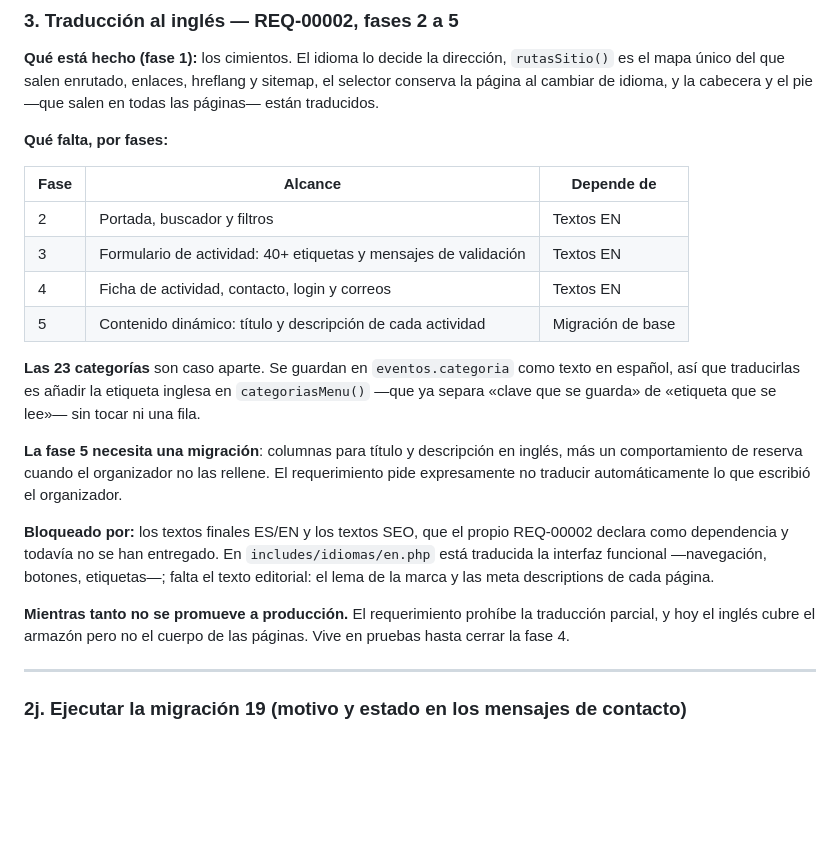
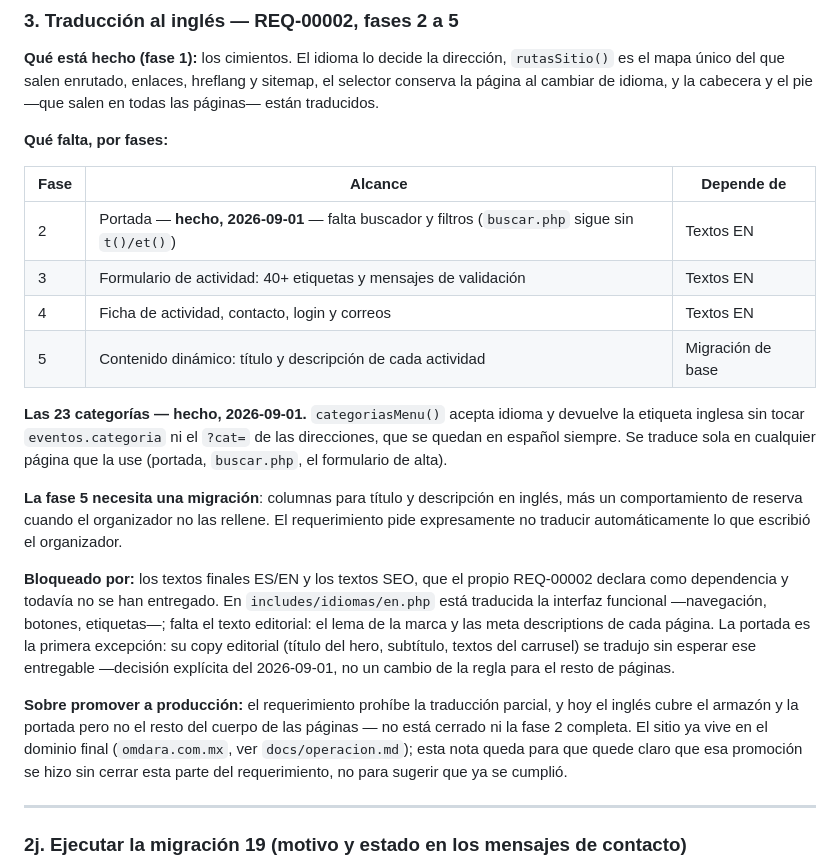
Before and after one commit to joseaperezcordova/wellneshub, a Markdown page: docs/pendientes.md, the part around the change. Drawn GitHub-style; blank space fills up the shorter version.

Commit message:
Actualiza docs/pendientes.md: portada y categorias traducidas
Marca la fase 2 (portada) y las 23 categorias como hechas 2026-09-01,
y deja anotado que el sitio ya esta en el dominio final sin haber
cerrado el resto de fases de REQ-00002 -no para dar por cumplido el
requerimiento, sino para que quede constancia de en que estado se
promovio.

```diff
--- a/docs/pendientes.md
+++ b/docs/pendientes.md
@@ -297,15 +297,15 @@ el pie —que salen en todas las páginas— están traducidos.
 
 | Fase | Alcance | Depende de |
 |---|---|---|
-| 2 | Portada, buscador y filtros | Textos EN |
+| 2 | Portada — **hecho, 2026-09-01** — falta buscador y filtros (`buscar.php` sigue sin `t()/et()`) | Textos EN |
 | 3 | Formulario de actividad: 40+ etiquetas y mensajes de validación | Textos EN |
 | 4 | Ficha de actividad, contacto, login y correos | Textos EN |
 | 5 | Contenido dinámico: título y descripción de cada actividad | Migración de base |
 
-**Las 23 categorías** son caso aparte. Se guardan en `eventos.categoria` como
-texto en español, así que traducirlas es añadir la etiqueta inglesa en
-`categoriasMenu()` —que ya separa «clave que se guarda» de «etiqueta que se
-lee»— sin tocar ni una fila.
+**Las 23 categorías — hecho, 2026-09-01.** `categoriasMenu()` acepta idioma
+y devuelve la etiqueta inglesa sin tocar `eventos.categoria` ni el `?cat=` de
+las direcciones, que se quedan en español siempre. Se traduce sola en
+cualquier página que la use (portada, `buscar.php`, el formulario de alta).
 
 **La fase 5 necesita una migración**: columnas para título y descripción en
 inglés, más un comportamiento de reserva cuando el organizador no las rellene.
@@ -316,11 +316,17 @@ el organizador.
 REQ-00002 declara como dependencia y todavía no se han entregado. En
 `includes/idiomas/en.php` está traducida la interfaz funcional —navegación,
 botones, etiquetas—; falta el texto editorial: el lema de la marca y las meta
-descriptions de cada página.
+descriptions de cada página. La portada es la primera excepción: su copy
+editorial (título del hero, subtítulo, textos del carrusel) se tradujo sin
+esperar ese entregable —decisión explícita del 2026-09-01, no un cambio de
+la regla para el resto de páginas.
 
-**Mientras tanto no se promueve a producción.** El requerimiento prohíbe la
-traducción parcial, y hoy el inglés cubre el armazón pero no el cuerpo de las
-páginas. Vive en pruebas hasta cerrar la fase 4.
+**Sobre promover a producción:** el requerimiento prohíbe la traducción
+parcial, y hoy el inglés cubre el armazón y la portada pero no el resto del
+cuerpo de las páginas — no está cerrado ni la fase 2 completa. El sitio ya
+vive en el dominio final (`omdara.com.mx`, ver `docs/operacion.md`); esta nota
+queda para que quede claro que esa promoción se hizo sin cerrar esta parte del
+requerimiento, no para sugerir que ya se cumplió.
 
 ---
 
```
